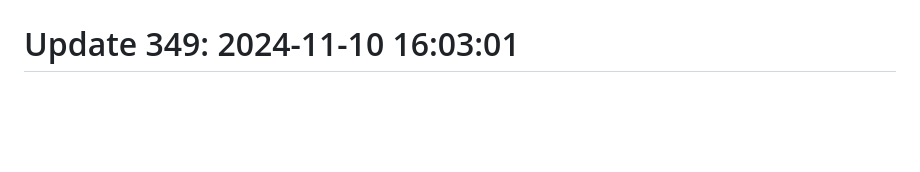
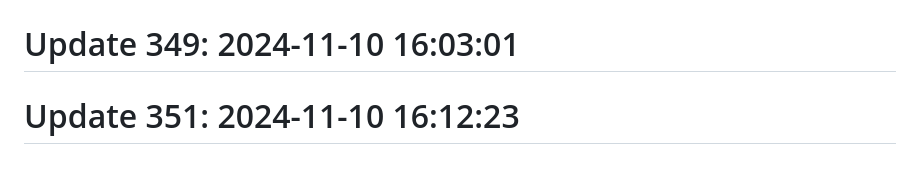
Before and after one commit to anshc022/git-auto, a Markdown page: README.md, the part around the change. GitHub-like rendering; blank space fills up the shorter version.

```diff
--- a/README.md
+++ b/README.md
@@ -215,3 +215,5 @@ Automatic contribution generator
 # Update 347: 2024-11-10 17:59:26
 
 # Update 349: 2024-11-10 16:03:01
+
+# Update 351: 2024-11-10 16:12:23
```
